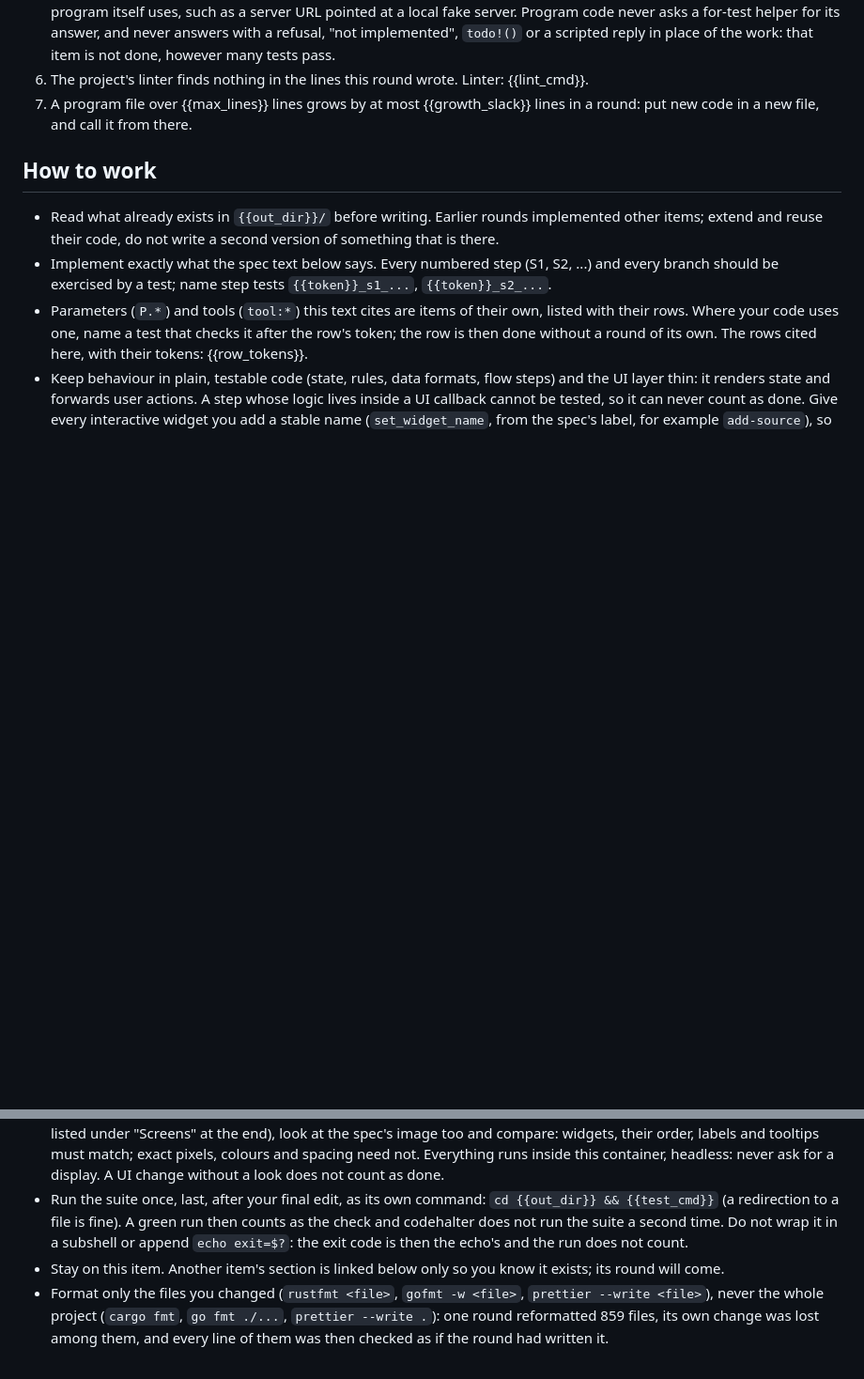
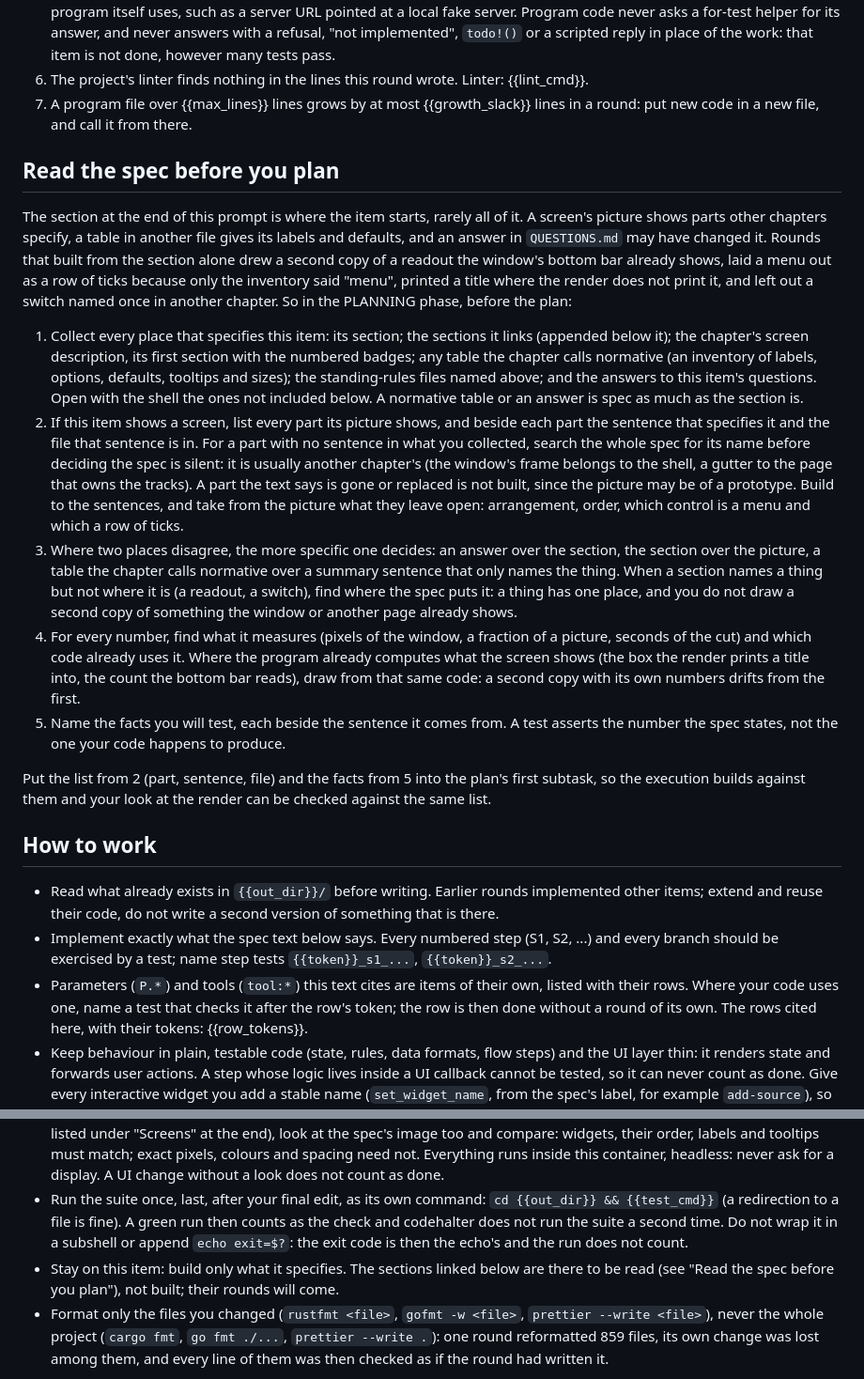
Before and after one commit to tbocek/codehalter, a Markdown page: res/SPEC.md, 2 parts joined by grey strips. Shown at 94% size. Drawn GitHub-style; blank space fills up the shorter version.

Commit message:
Tell spec rounds to read the whole item before planning
Rounds that built from the item's section alone drew a second copy of
a readout the window's bottom bar already shows, laid a menu out as a
row of ticks because only the inventory said "menu", printed a title
where the render does not print it, and left out a switch named once
in another chapter. SPEC.md now asks the planning phase to collect
every place that specifies the item, map each part of its picture to
the sentence that specifies it, resolve disagreements by specificity,
trace each number to what it measures and the code that already uses
it, and name the facts to test with their sentences, all in the
plan's first subtask. Linked sections are now said to be there to be
read, not only to be known about.

```diff
--- a/res/SPEC.md
+++ b/res/SPEC.md
@@ -24,6 +24,18 @@ codehalter checks this itself after the round. Nothing else counts, not a summar
 6. The project's linter finds nothing in the lines this round wrote. Linter: {{lint_cmd}}.
 7. A program file over {{max_lines}} lines grows by at most {{growth_slack}} lines in a round: put new code in a new file, and call it from there.
 
+## Read the spec before you plan
+
+The section at the end of this prompt is where the item starts, rarely all of it. A screen's picture shows parts other chapters specify, a table in another file gives its labels and defaults, and an answer in `QUESTIONS.md` may have changed it. Rounds that built from the section alone drew a second copy of a readout the window's bottom bar already shows, laid a menu out as a row of ticks because only the inventory said "menu", printed a title where the render does not print it, and left out a switch named once in another chapter. So in the PLANNING phase, before the plan:
+
+1. Collect every place that specifies this item: its section; the sections it links (appended below it); the chapter's screen description, its first section with the numbered badges; any table the chapter calls normative (an inventory of labels, options, defaults, tooltips and sizes); the standing-rules files named above; and the answers to this item's questions. Open with the shell the ones not included below. A normative table or an answer is spec as much as the section is.
+2. If this item shows a screen, list every part its picture shows, and beside each part the sentence that specifies it and the file that sentence is in. For a part with no sentence in what you collected, search the whole spec for its name before deciding the spec is silent: it is usually another chapter's (the window's frame belongs to the shell, a gutter to the page that owns the tracks). A part the text says is gone or replaced is not built, since the picture may be of a prototype. Build to the sentences, and take from the picture what they leave open: arrangement, order, which control is a menu and which a row of ticks.
+3. Where two places disagree, the more specific one decides: an answer over the section, the section over the picture, a table the chapter calls normative over a summary sentence that only names the thing. When a section names a thing but not where it is (a readout, a switch), find where the spec puts it: a thing has one place, and you do not draw a second copy of something the window or another page already shows.
+4. For every number, find what it measures (pixels of the window, a fraction of a picture, seconds of the cut) and which code already uses it. Where the program already computes what the screen shows (the box the render prints a title into, the count the bottom bar reads), draw from that same code: a second copy with its own numbers drifts from the first.
+5. Name the facts you will test, each beside the sentence it comes from. A test asserts the number the spec states, not the one your code happens to produce.
+
+Put the list from 2 (part, sentence, file) and the facts from 5 into the plan's first subtask, so the execution builds against them and your look at the render can be checked against the same list.
+
 ## How to work
 
 - Read what already exists in `{{out_dir}}/` before writing. Earlier rounds implemented other items; extend and reuse their code, do not write a second version of something that is there.
@@ -37,7 +49,7 @@ codehalter checks this itself after the round. Nothing else counts, not a summar
 - Where the spec is silent, decide in its spirit and in line with the target, and write what you decided in a code comment. Where the spec contradicts itself or the target, ask instead of guessing. A layout, a label or an order the spec states elsewhere (the chapter's screen description, its image) is not a question: follow it, even outside this item's own section. Code that does not match the spec yet is work to do, not a contradiction to ask about. A question goes into the spec's `QUESTIONS.md` for the user, who answers it there without opening the code, so it must stand on its own: call `submit_plan` with clear=false, no subtasks, `question` (one sentence naming what the user must decide), `spec_quote` (the spec text that comes closest to deciding it, copied exactly from a spec file; codehalter checks it is there) and `options` (2 or 3 ways to decide it, your pick first, each a short `choice` and an `example` of what the user would see or the program would do with it, such as a label, a layout, a value or a line of a file).
 - If you changed a UI source file, look at the result before you finish, whether or not the spec has a picture of it: render the screen with the `snapshot` recipe and look at the image with `screenshot`. Is every widget the text names on it, in the order it says; is nothing empty, overlapping, cut off or unlabeled? If this item's text shows a screen (the spec images listed under "Screens" at the end), look at the spec's image too and compare: widgets, their order, labels and tooltips must match; exact pixels, colours and spacing need not. Everything runs inside this container, headless: never ask for a display. A UI change without a look does not count as done.
 - Run the suite once, last, after your final edit, as its own command: `cd {{out_dir}} && {{test_cmd}}` (a redirection to a file is fine). A green run then counts as the check and codehalter does not run the suite a second time. Do not wrap it in a subshell or append `echo exit=$?`: the exit code is then the echo's and the run does not count.
-- Stay on this item. Another item's section is linked below only so you know it exists; its round will come.
+- Stay on this item: build only what it specifies. The sections linked below are there to be read (see "Read the spec before you plan"), not built; their rounds will come.
 - Format only the files you changed (`rustfmt <file>`, `gofmt -w <file>`, `prettier --write <file>`), never the whole project (`cargo fmt`, `go fmt ./...`, `prettier --write .`): one round reformatted 859 files, its own change was lost among them, and every line of them was then checked as if the round had written it.
 
 {{previous}}
```
